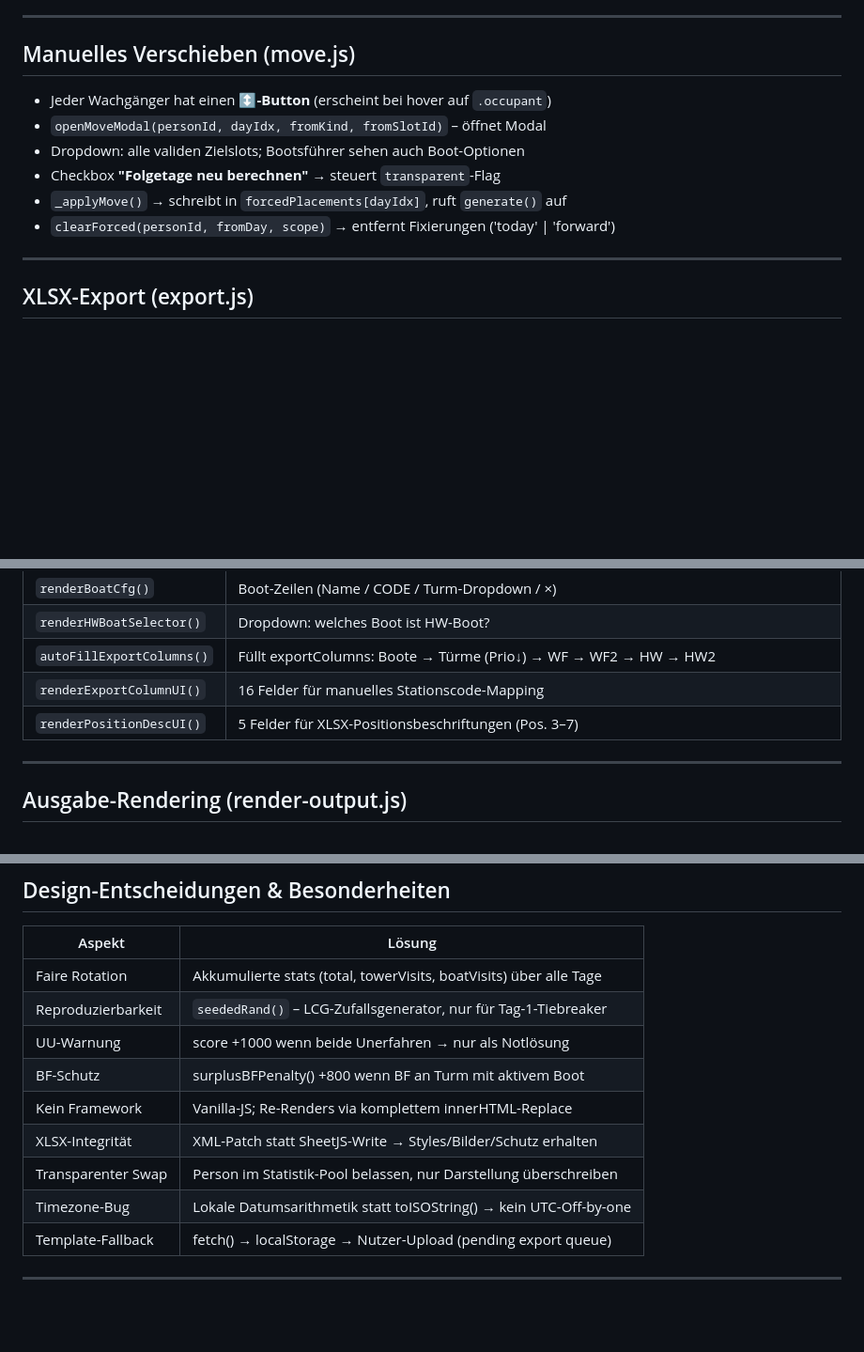
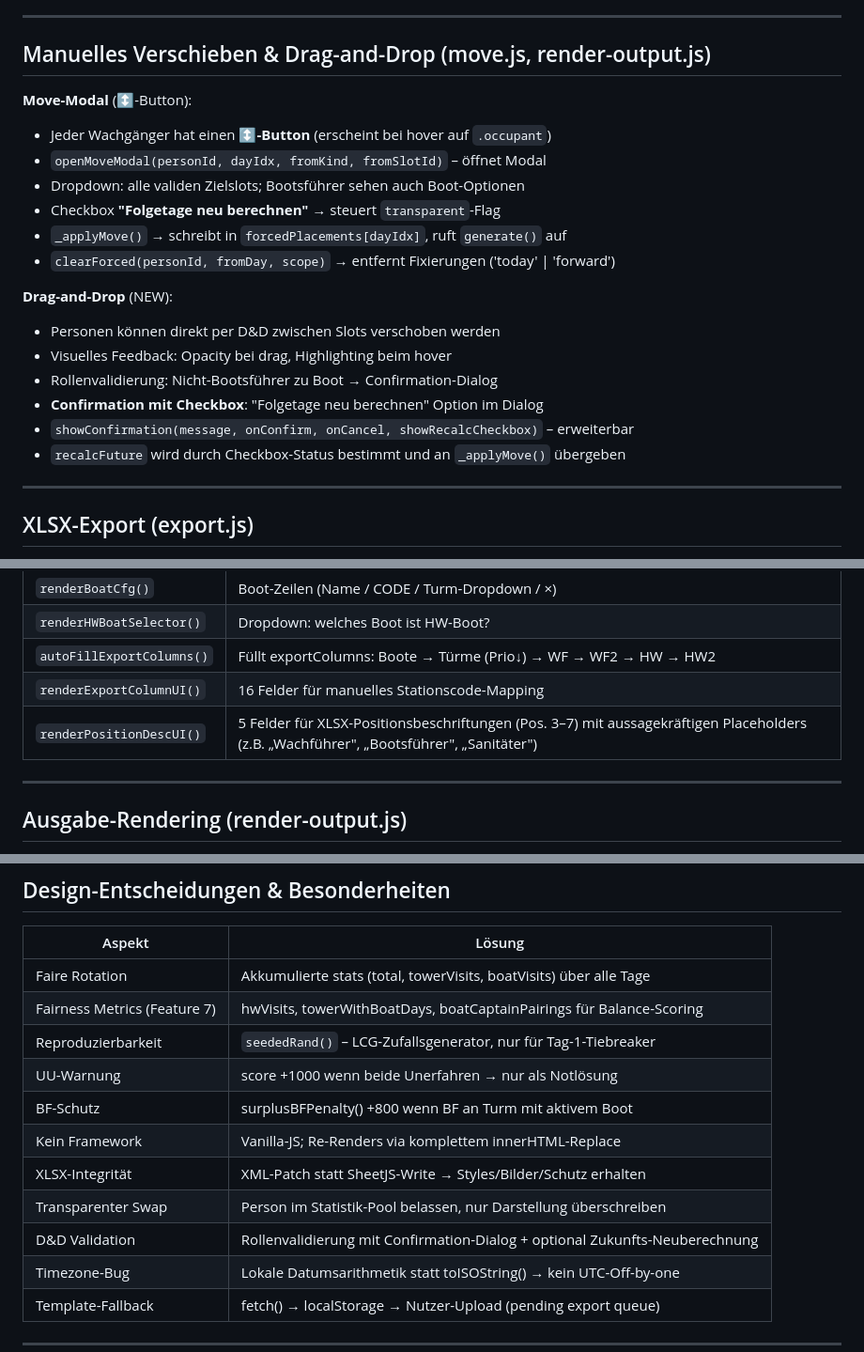
Before and after one commit to Toupsy/wachplan-generator, a Markdown page: CLAUDE.md, 3 parts joined by grey strips. Shown at 94% size. Drawn GitHub-style; blank space fills up the shorter version.

Commit message:
docs: Update CLAUDE.md with D&D improvements and position descriptions

```diff
--- a/CLAUDE.md
+++ b/CLAUDE.md
@@ -118,14 +118,23 @@ Läuft **sequenziell** über alle Tage. Akkumulierte Statistiken (`stats`) über
 
 ---
 
-## Manuelles Verschieben (move.js)
+## Manuelles Verschieben & Drag-and-Drop (move.js, render-output.js)
 
+**Move-Modal** (↕-Button):
 - Jeder Wachgänger hat einen **↕-Button** (erscheint bei hover auf `.occupant`)
 - `openMoveModal(personId, dayIdx, fromKind, fromSlotId)` – öffnet Modal
 - Dropdown: alle validen Zielslots; Bootsführer sehen auch Boot-Optionen
 - Checkbox **"Folgetage neu berechnen"** → steuert `transparent`-Flag
 - `_applyMove()` → schreibt in `forcedPlacements[dayIdx]`, ruft `generate()` auf
 - `clearForced(personId, fromDay, scope)` → entfernt Fixierungen ('today' | 'forward')
+
+**Drag-and-Drop** (NEW):
+- Personen können direkt per D&D zwischen Slots verschoben werden
+- Visuelles Feedback: Opacity bei drag, Highlighting beim hover
+- Rollenvalidierung: Nicht-Bootsführer zu Boot → Confirmation-Dialog
+- **Confirmation mit Checkbox**: "Folgetage neu berechnen" Option im Dialog
+- `showConfirmation(message, onConfirm, onCancel, showRecalcCheckbox)` – erweiterbar
+- `recalcFuture` wird durch Checkbox-Status bestimmt und an `_applyMove()` übergeben
 
 ---
 
@@ -199,7 +208,7 @@ Jede Zeile hat `draggable="true"` + ⠿-Handle. dragstart speichert Quell-Index;
 | `renderHWBoatSelector()` | Dropdown: welches Boot ist HW-Boot? |
 | `autoFillExportColumns()` | Füllt exportColumns: Boote → Türme (Prio↓) → WF → WF2 → HW → HW2 |
 | `renderExportColumnUI()` | 16 Felder für manuelles Stationscode-Mapping |
-| `renderPositionDescUI()` | 5 Felder für XLSX-Positionsbeschriftungen (Pos. 3–7) |
+| `renderPositionDescUI()` | 5 Felder für XLSX-Positionsbeschriftungen (Pos. 3–7) mit aussagekräftigen Placeholders (z.B. „Wachführer", „Bootsführer", „Sanitäter") |
 
 ---
 
@@ -230,12 +239,14 @@ _updateSaveIndicator() + _updateTemplateStatus()
 | Aspekt | Lösung |
 |---|---|
 | Faire Rotation | Akkumulierte stats (total, towerVisits, boatVisits) über alle Tage |
+| Fairness Metrics (Feature 7) | hwVisits, towerWithBoatDays, boatCaptainPairings für Balance-Scoring |
 | Reproduzierbarkeit | `seededRand()` – LCG-Zufallsgenerator, nur für Tag-1-Tiebreaker |
 | UU-Warnung | score +1000 wenn beide Unerfahren → nur als Notlösung |
 | BF-Schutz | surplusBFPenalty() +800 wenn BF an Turm mit aktivem Boot |
 | Kein Framework | Vanilla-JS; Re-Renders via komplettem innerHTML-Replace |
 | XLSX-Integrität | XML-Patch statt SheetJS-Write → Styles/Bilder/Schutz erhalten |
 | Transparenter Swap | Person im Statistik-Pool belassen, nur Darstellung überschreiben |
+| D&D Validation | Rollenvalidierung mit Confirmation-Dialog + optional Zukunfts-Neuberechnung |
 | Timezone-Bug | Lokale Datumsarithmetik statt toISOString() → kein UTC-Off-by-one |
 | Template-Fallback | fetch() → localStorage → Nutzer-Upload (pending export queue) |
 
```
